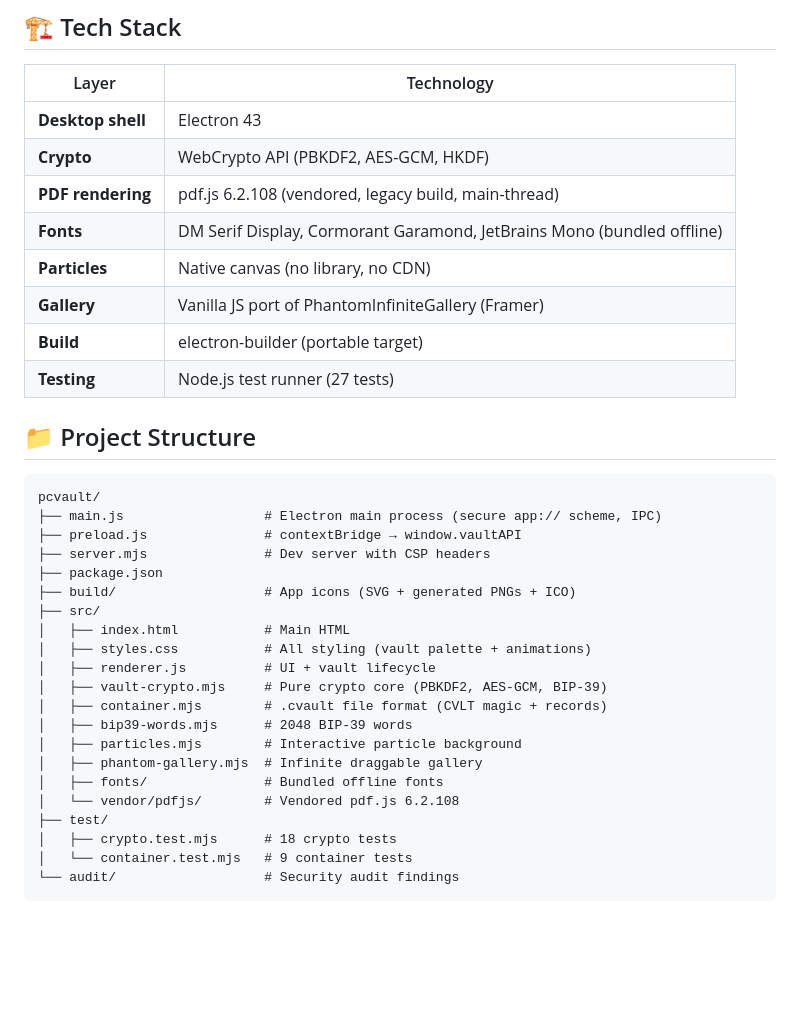
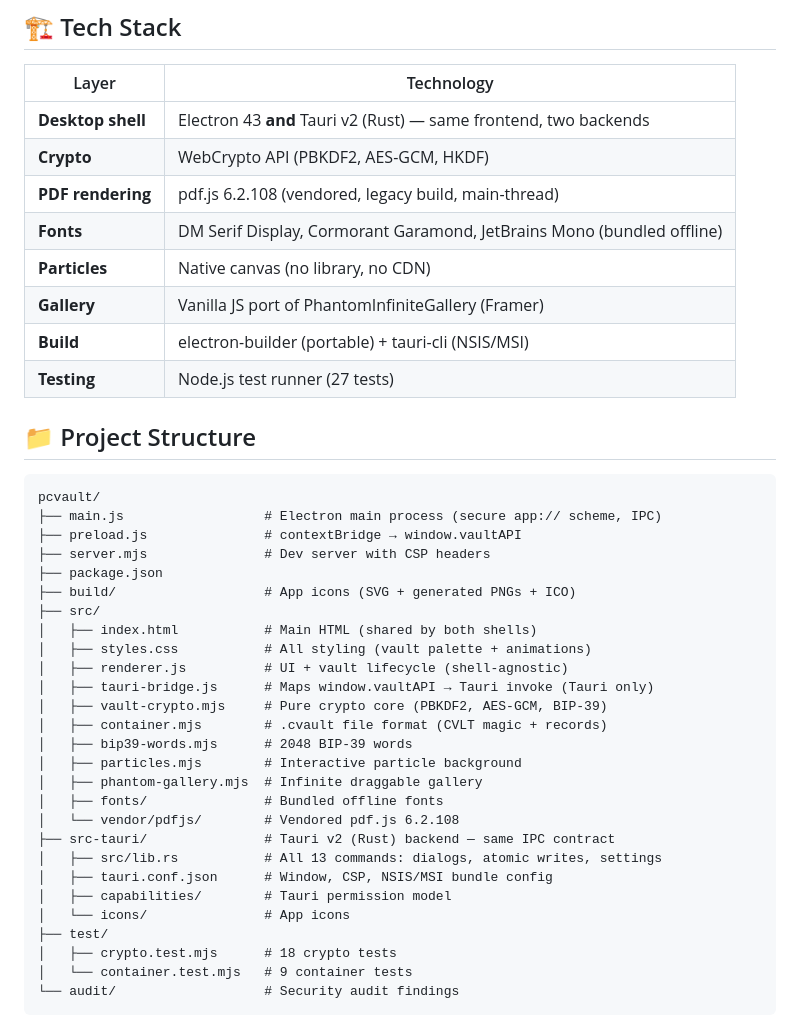
Before and after one commit to FYI88/my-vault, a Markdown page: README.md, the part around one of its changes. GitHub-like rendering; blank space fills up the shorter version.

```diff
--- a/README.md
+++ b/README.md
@@ -104,13 +113,13 @@ npm run dev
 
 | Layer | Technology |
 |-------|-----------|
-| **Desktop shell** | Electron 43 |
+| **Desktop shell** | Electron 43 **and** Tauri v2 (Rust) — same frontend, two backends |
 | **Crypto** | WebCrypto API (PBKDF2, AES-GCM, HKDF) |
 | **PDF rendering** | pdf.js 6.2.108 (vendored, legacy build, main-thread) |
 | **Fonts** | DM Serif Display, Cormorant Garamond, JetBrains Mono (bundled offline) |
 | **Particles** | Native canvas (no library, no CDN) |
 | **Gallery** | Vanilla JS port of PhantomInfiniteGallery (Framer) |
-| **Build** | electron-builder (portable target) |
+| **Build** | electron-builder (portable) + tauri-cli (NSIS/MSI) |
 | **Testing** | Node.js test runner (27 tests) |
 
 ## 📁 Project Structure
@@ -123,9 +132,10 @@ pcvault/
 ├── package.json
 ├── build/                   # App icons (SVG + generated PNGs + ICO)
 ├── src/
-│   ├── index.html           # Main HTML
+│   ├── index.html           # Main HTML (shared by both shells)
 │   ├── styles.css           # All styling (vault palette + animations)
-│   ├── renderer.js          # UI + vault lifecycle
+│   ├── renderer.js          # UI + vault lifecycle (shell-agnostic)
+│   ├── tauri-bridge.js      # Maps window.vaultAPI → Tauri invoke (Tauri only)
 │   ├── vault-crypto.mjs     # Pure crypto core (PBKDF2, AES-GCM, BIP-39)
 │   ├── container.mjs        # .cvault file format (CVLT magic + records)
 │   ├── bip39-words.mjs      # 2048 BIP-39 words
@@ -133,6 +143,11 @@ pcvault/
 │   ├── phantom-gallery.mjs  # Infinite draggable gallery
 │   ├── fonts/               # Bundled offline fonts
 │   └── vendor/pdfjs/        # Vendored pdf.js 6.2.108
+├── src-tauri/               # Tauri v2 (Rust) backend — same IPC contract
+│   ├── src/lib.rs           # All 13 commands: dialogs, atomic writes, settings
+│   ├── tauri.conf.json      # Window, CSP, NSIS/MSI bundle config
+│   ├── capabilities/        # Tauri permission model
+│   └── icons/               # App icons
 ├── test/
 │   ├── crypto.test.mjs      # 18 crypto tests
 │   └── container.test.mjs   # 9 container tests
```
Also changed, not shown: other parts of README.md (+32 -6 lines), pcvault/README.md (+42 -10 lines).
